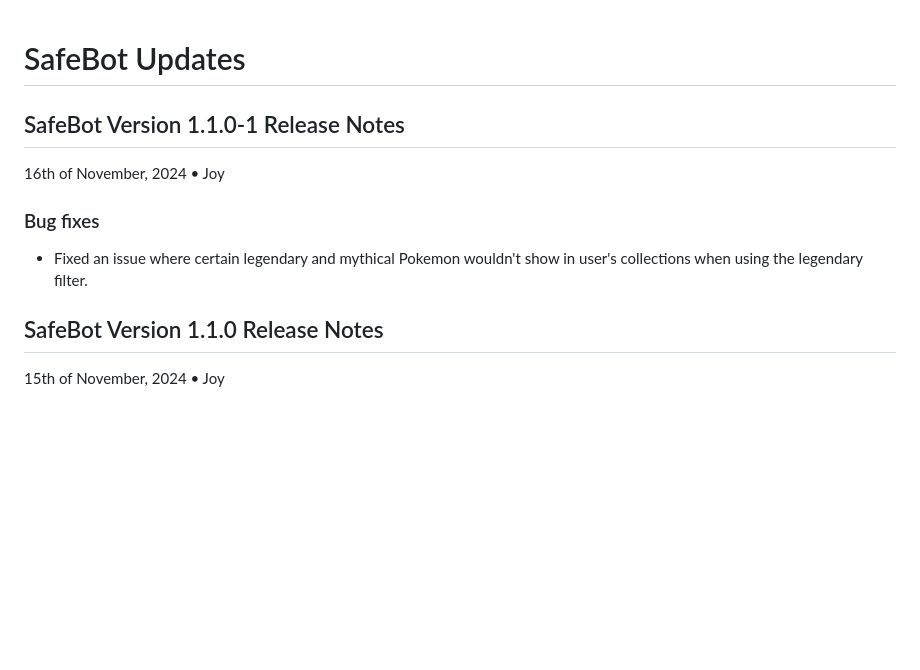
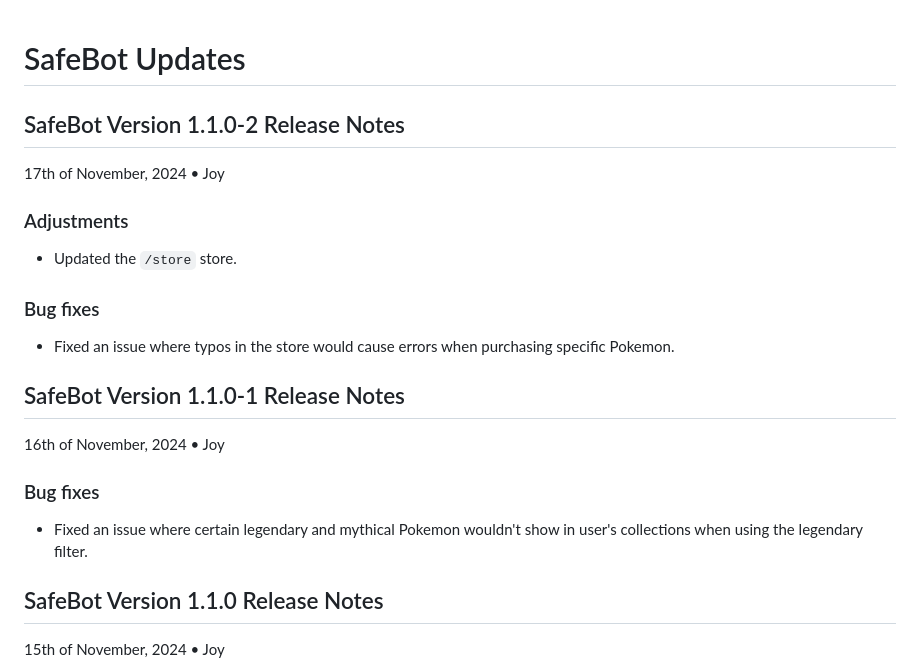
Before and after one commit to hi-joy-nz/hi-joy-nz.github.io, a Markdown page: SafeBot/Updates.md, the part around the change printed below. Drawn GitHub-style; blank space fills up the shorter version.

```diff
--- a/SafeBot/Updates.md
+++ b/SafeBot/Updates.md
@@ -2,13 +2,22 @@
 <link rel="shortcut icon" type="image/x-icon" href="icon.ico">
 
 # SafeBot Updates
+
+## SafeBot Version 1.1.0-2 Release Notes
+17th of November, 2024 • Joy
+
+### Adjustments
+- Updated the `/store` store.
+
+### Bug fixes
+- Fixed an issue where typos in the store would cause errors when purchasing specific Pokemon.
+
 
 ## SafeBot Version 1.1.0-1 Release Notes
 16th of November, 2024 • Joy
 
 ### Bug fixes
 - Fixed an issue where certain legendary and mythical Pokemon wouldn't show in user's collections when using the legendary filter.
-
 
 
 ## SafeBot Version 1.1.0 Release Notes
```
Also changed, not shown: other parts of SafeBot/Updates.md (+0 -2 lines).
